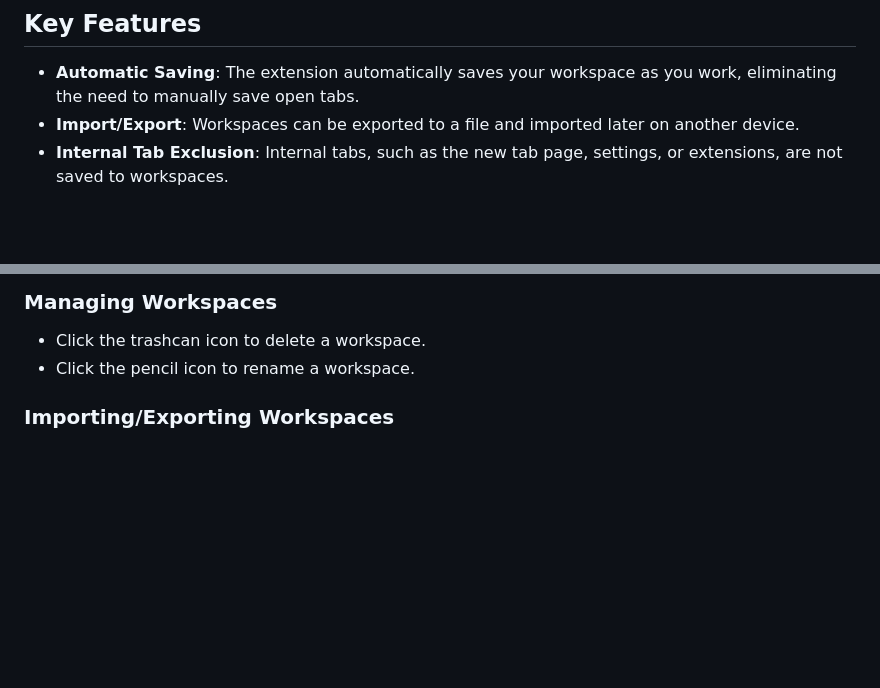
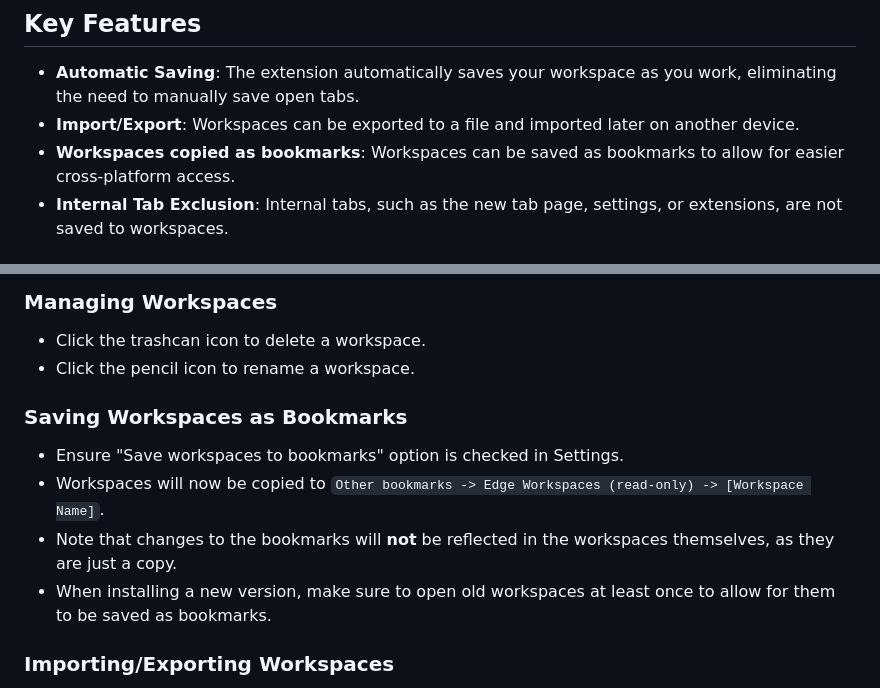
Before and after one commit to Elec0/chrome-edge-workspaces, a Markdown page: README.md, 2 parts joined by grey strips. GitHub-like rendering; blank space fills up the shorter version.

Commit message:
Add to README about option to save workspaces as bookmarks

```diff
--- a/README.md
+++ b/README.md
@@ -11,6 +11,7 @@
 
 - **Automatic Saving**: The extension automatically saves your workspace as you work, eliminating the need to manually save open tabs.
 - **Import/Export**: Workspaces can be exported to a file and imported later on another device.
+- **Workspaces copied as bookmarks**: Workspaces can be saved as bookmarks to allow for easier cross-platform access.
 - **Internal Tab Exclusion**: Internal tabs, such as the new tab page, settings, or extensions, are not saved to workspaces.
 
 ## Usage
@@ -36,6 +37,13 @@
 
 - Click the trashcan icon to delete a workspace.
 - Click the pencil icon to rename a workspace.
+
+### Saving Workspaces as Bookmarks
+
+- Ensure "Save workspaces to bookmarks" option is checked in Settings.
+- Workspaces will now be copied to `Other bookmarks -> Edge Workspaces (read-only) -> [Workspace Name]`.
+- Note that changes to the bookmarks will **not** be reflected in the workspaces themselves, as they are just a copy.
+- When installing a new version, make sure to open old workspaces at least once to allow for them to be saved as bookmarks.
 
 ### Importing/Exporting Workspaces
 
```
